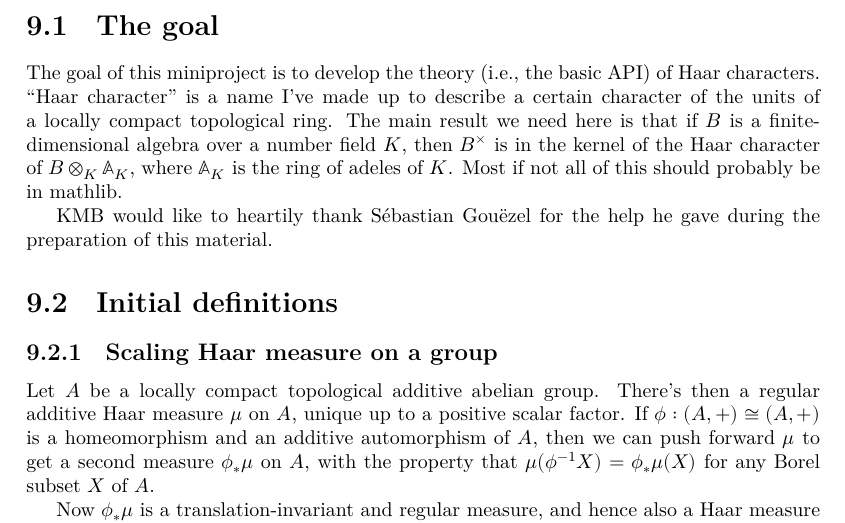
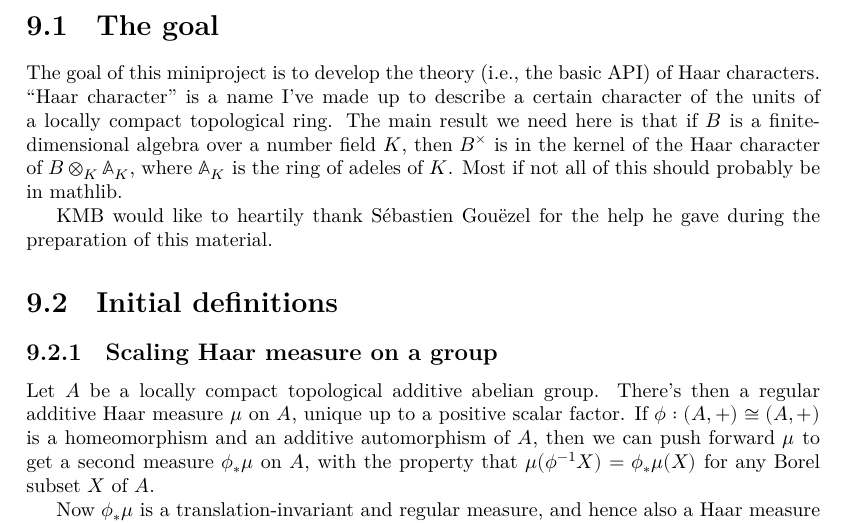
Before and after one commit to ImperialCollegeLondon/FLT, a LaTeX thesis (blueprint/src/print.tex, which reads blueprint/src/chapter/HaarCharacterProject.tex): part of page 50 of 73, cut so that both start at the same text. Compiled offline with XeLaTeX.

Commit message:
typo (#539)

```diff
--- a/blueprint/src/chapter/HaarCharacterProject.tex
+++ b/blueprint/src/chapter/HaarCharacterProject.tex
@@ -9,7 +9,7 @@ algebra over a number field~$K$, then $B^\times$ is in the kernel of the Haar ch
 of $B\otimes_K\A_K$, where $\A_K$ is the ring of adeles of~$K$. Most if not all of this
 should probably be in mathlib.
 
-KMB would like to heartily thank S\'ebastian Gou\"ezel for the help he gave during the preparation
+KMB would like to heartily thank S\'ebastien Gou\"ezel for the help he gave during the preparation
 of this material.
 
 \section{Initial definitions}
```
